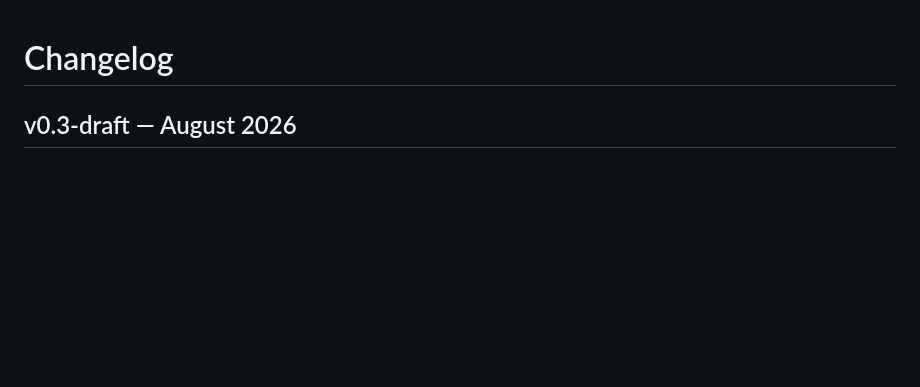
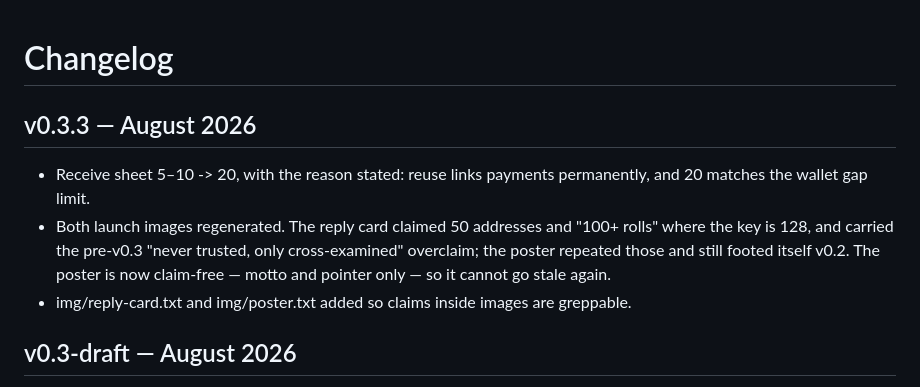
Before and after one commit to hambomyers/dice-math-steel, a Markdown page: CHANGELOG.md, the part around the change. Rendered like a GitHub page; blank space fills up the shorter version.

```diff
--- a/CHANGELOG.md
+++ b/CHANGELOG.md
@@ -1,4 +1,16 @@
 # Changelog
+
+## v0.3.3 — August 2026
+- Receive sheet 5–10 -> 20, with the reason stated: reuse links
+  payments permanently, and 20 matches the wallet gap limit.
+- Both launch images regenerated. The reply card claimed 50
+  addresses and "100+ rolls" where the key is 128, and carried the
+  pre-v0.3 "never trusted, only cross-examined" overclaim; the
+  poster repeated those and still footed itself v0.2. The poster is
+  now claim-free — motto and pointer only — so it cannot go stale
+  again.
+- img/reply-card.txt and img/poster.txt added so claims inside
+  images are greppable.
 
 ## v0.3-draft — August 2026
 Changes from post-launch adversarial review (red-team → adjudication
```
Also changed, not shown: PROTOCOL.md (+8 -2 lines), README.md (+3 -2 lines), img/dice-math-steel-poster.png, img/dice-math-steel-reply.png, 2 other files.
